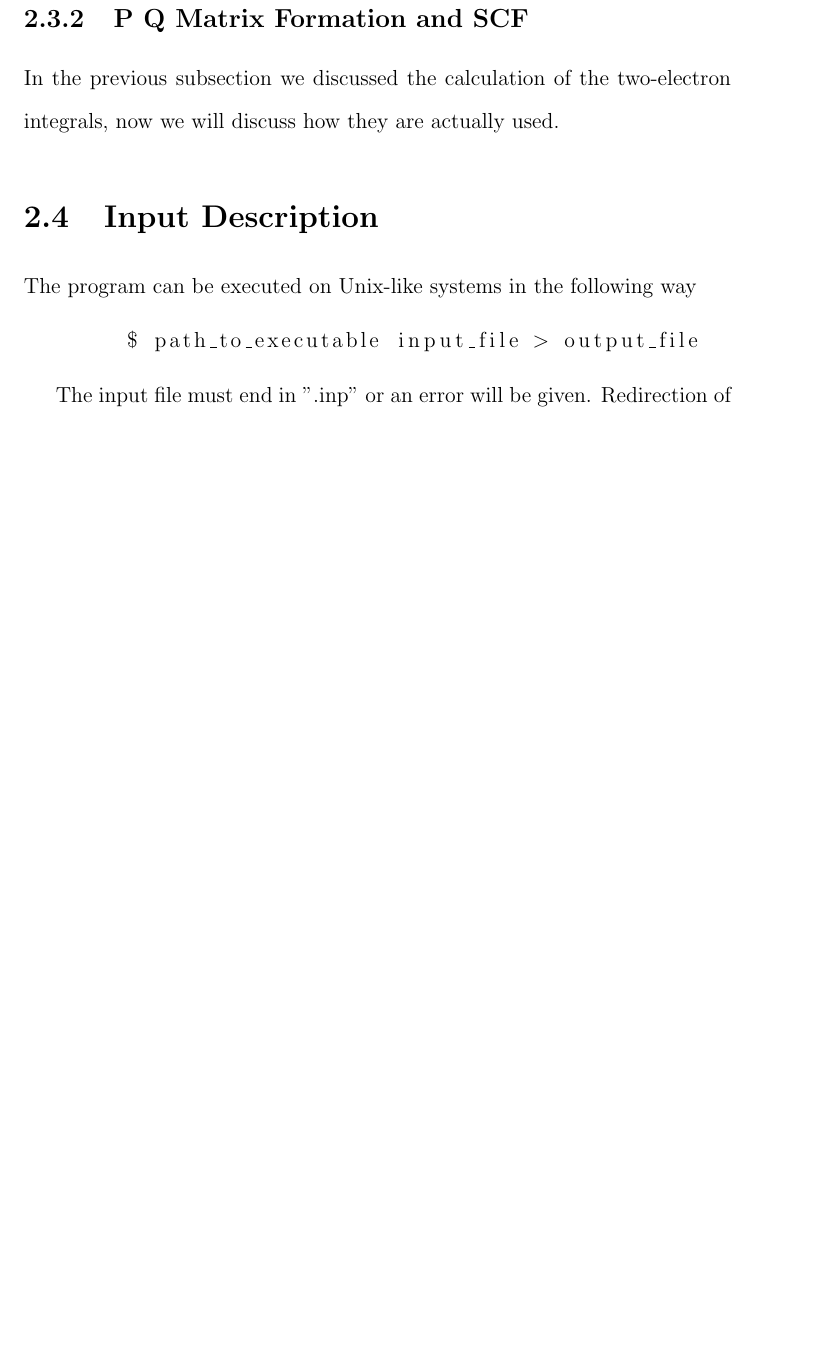
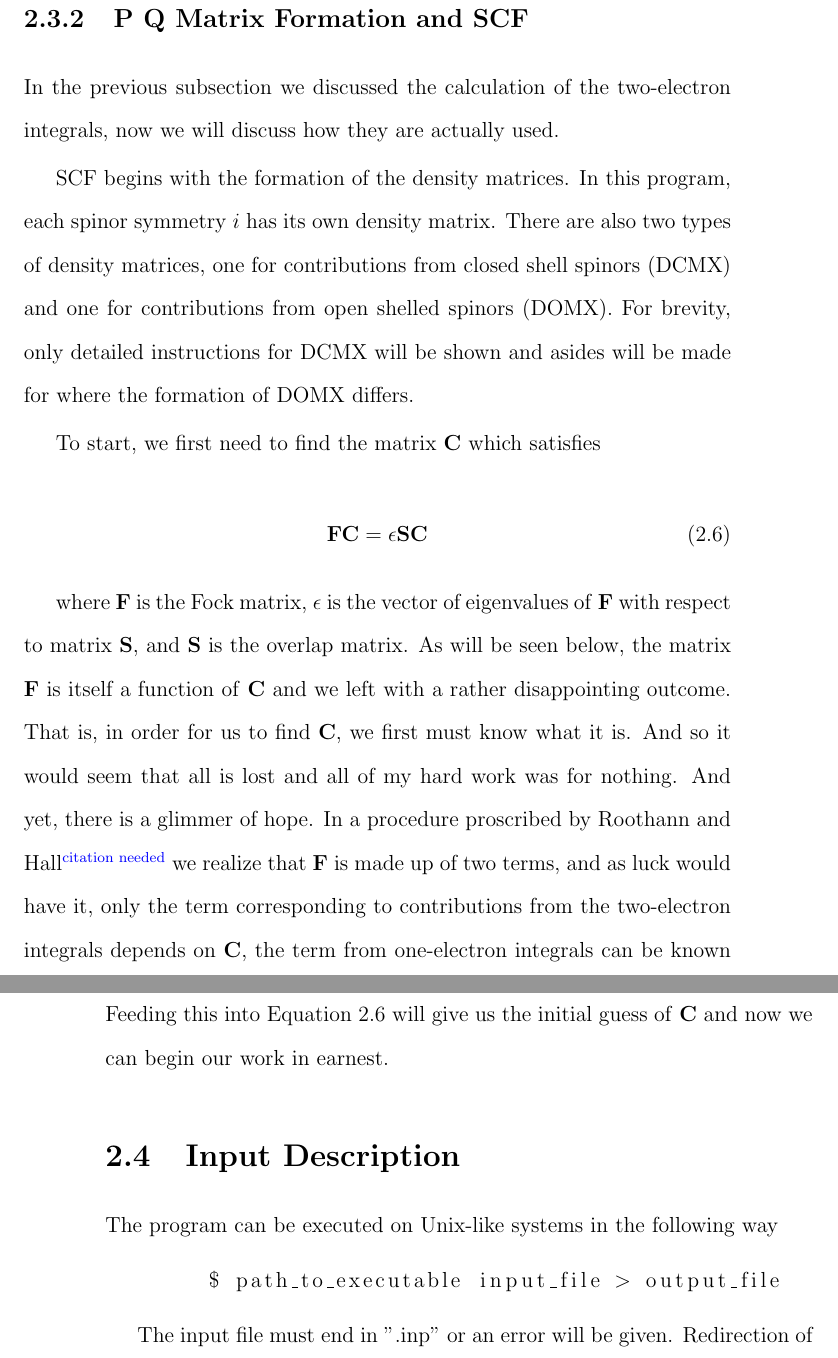
Before and after one commit to d-henness/thesis, a LaTeX thesis (paper/CUDAProphet.tex): part of page 25 of 31 before the commit and two parts of pages 25 and 26 of 33 after it, the two joined at a grey line, cut so that both start at the same text, the shorter picture padded with empty space. Compiled offline with pdfLaTeX.

Commit message:
started SCF

```diff
--- a/paper/CUDAProphet.tex
+++ b/paper/CUDAProphet.tex
@@ -482,6 +482,16 @@ From here, the code for actually evaluating the integrals remains largely the sa
 
 In the previous subsection we discussed the calculation of the two-electron integrals, now we will discuss how they are actually used.
 
+SCF begins with the formation of the density matrices. In this program, each spinor symmetry $i$ has its own density matrix. There are also two types of density matrices, one for contributions from closed shell spinors (DCMX) and one for contributions from open shelled spinors (DOMX). For brevity, only detailed instructions for DCMX will be shown and asides will be made for where the formation of DOMX differs.
+
+To start, we first need to find the matrix \textbf{C} which satisfies
+
+\begin{equation}
+\label{RHE}
+\textbf{FC} = \epsilon{}\textbf{SC}
+\end{equation}
+
+where \textbf{F} is the Fock matrix, $\epsilon$ is the vector of eigenvalues of \textbf{F} with respect to matrix \textbf{S}, and \textbf{S} is the overlap matrix. As will be seen below, the matrix \textbf{F} is itself a function of \textbf{C} and we left with a rather disappointing outcome. That is, in order for us to find \textbf{C}, we first must know what it is. And so it would seem that all is lost and all of my hard work was for nothing. And yet, there is a glimmer of hope. In a procedure proscribed by Roothann and Hall\citethis{} we realize that \textbf{F} is made up of two terms, and as luck would have it, only the term corresponding to contributions from the two-electron integrals depends on \textbf{C}, the term from one-electron integrals can be known exactly. Thus, we begin by assuming that \textbf{F} depends solely on this term. Feeding this into Equation \ref{RHE} will give us the initial guess of \textbf{C} and now we can begin our work in earnest.
 
 \section{Input Description}\label{inp_des}
 The program can be executed on Unix-like systems in the following way
```
Also changed, not shown: paper/CUDAProphet.pdf, paper/CUDAProphet.tex (2 more changed lines), 3 other files.
